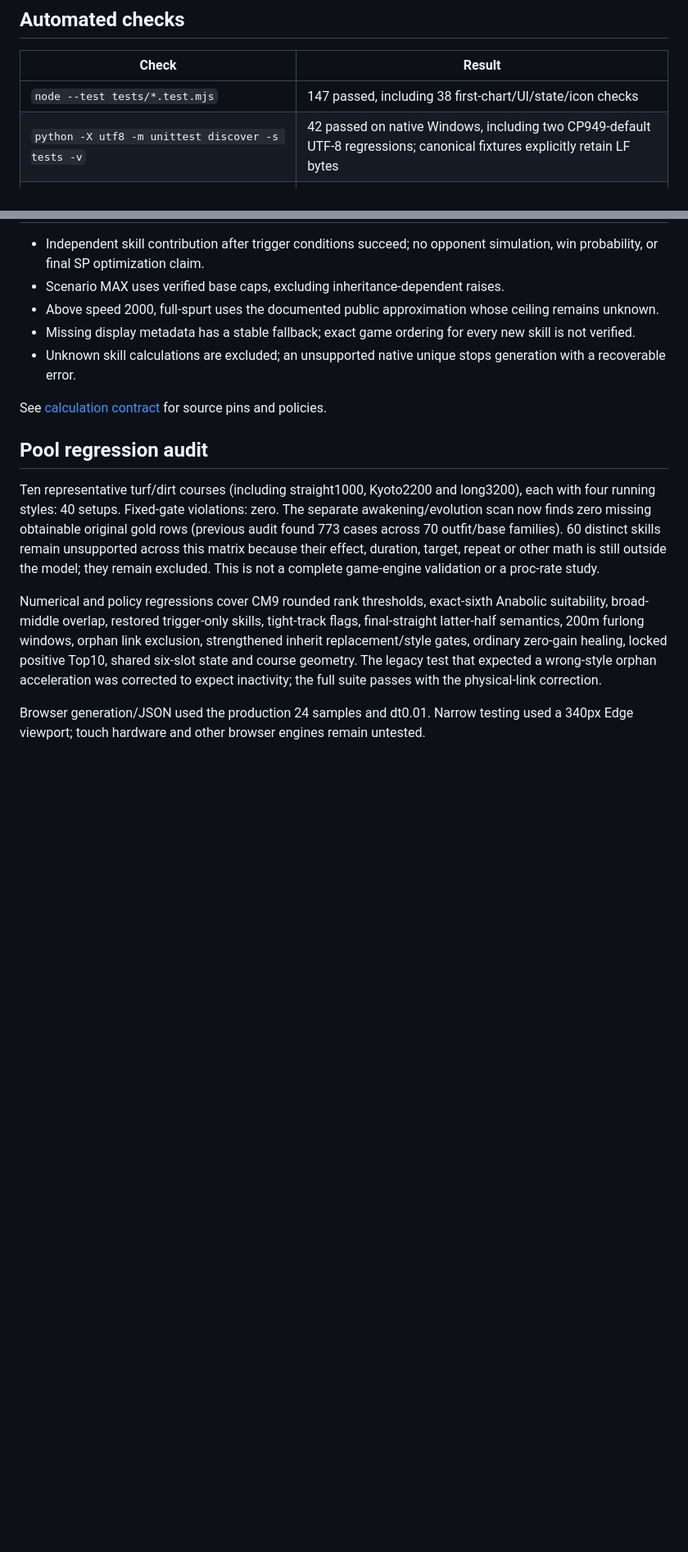
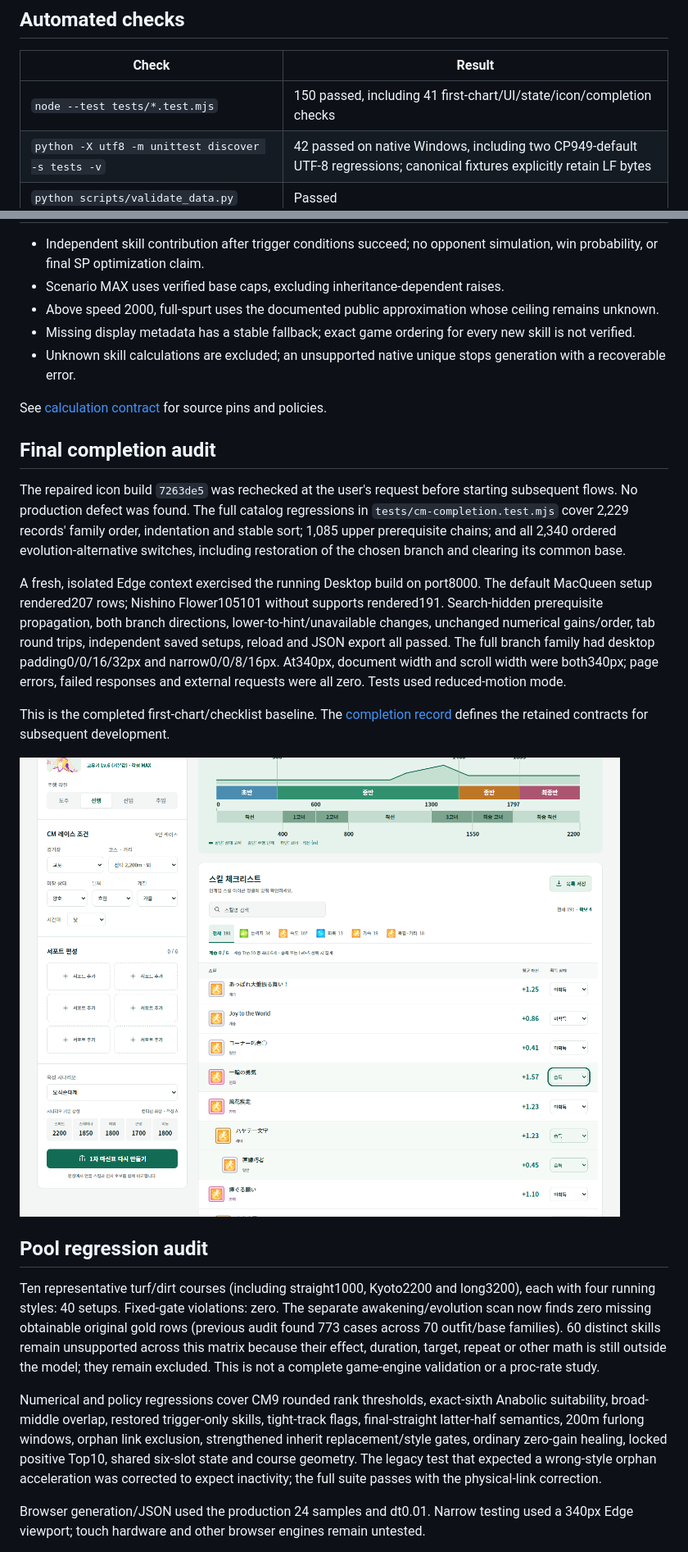
Before and after one commit to seraveist/umaBoard, a Markdown page: docs/CM_FIRST_CHART_QA.md, 2 parts joined by grey strips. Shown at 82% size. GitHub-like rendering; pictures changed too: docs/images/cm-first-chart-final.png (added); blank space fills up the shorter version.

```diff
--- a/docs/CM_FIRST_CHART_QA.md
+++ b/docs/CM_FIRST_CHART_QA.md
@@ -9,7 +9,7 @@ Active JP dataset: `e1b13e942888b9c45d42aebb2566d275b31ea2a11596f1880ee89ec5ba0f
 
 | Check | Result |
 | --- | --- |
-| `node --test tests/*.test.mjs` | 147 passed, including 38 first-chart/UI/state/icon checks |
+| `node --test tests/*.test.mjs` | 150 passed, including 41 first-chart/UI/state/icon/completion checks |
 | `python -X utf8 -m unittest discover -s tests -v` | 42 passed on native Windows, including two CP949-default UTF-8 regressions; canonical fixtures explicitly retain LF bytes |
 | `python scripts/validate_data.py` | Passed |
 | `python scripts/build_pages.py --output dist --fetch-portraits` | Passed; all 273 outfit and 319 SSR portraits and 128 skill icons available |
@@ -85,6 +85,29 @@ also works with an older downloaded ZIP.
 
 See [calculation contract](CM_FIRST_CHART.md) for source pins and policies.
 
+## Final completion audit
+
+The repaired icon build `7263de5` was rechecked at the user's request before
+starting subsequent flows. No production defect was found. The full catalog
+regressions in `tests/cm-completion.test.mjs` cover 2,229 records' family order,
+indentation and stable sort; 1,085 upper prerequisite chains; and all 2,340
+ordered evolution-alternative switches, including restoration of the chosen
+branch and clearing its common base.
+
+A fresh, isolated Edge context exercised the running Desktop build on port8000.
+The default MacQueen setup rendered207 rows; Nishino Flower105101 without
+supports rendered191. Search-hidden prerequisite propagation, both branch
+directions, lower-to-hint/unavailable changes, unchanged numerical gains/order,
+tab round trips, independent saved setups, reload and JSON export all passed.
+The full branch family had desktop padding0/0/16/32px and narrow0/0/8/16px.
+At340px, document width and scroll width were both340px; page errors, failed
+responses and external requests were all zero. Tests used reduced-motion mode.
+
+This is the completed first-chart/checklist baseline. The [completion record](CM_FIRST_CHART_COMPLETION.md)
+defines the retained contracts for subsequent development.
+
+![Final verified evolution branches, rare and ordinary order](images/cm-first-chart-final.png)
+
 
 ## Pool regression audit
 
```
Also changed, not shown: PRODUCT.md (+3 -2 lines), README.md (+1 -0 lines), docs/CM_FIRST_CHART_COMPLETION.md (added, +49 -0 lines), 1 other file.
